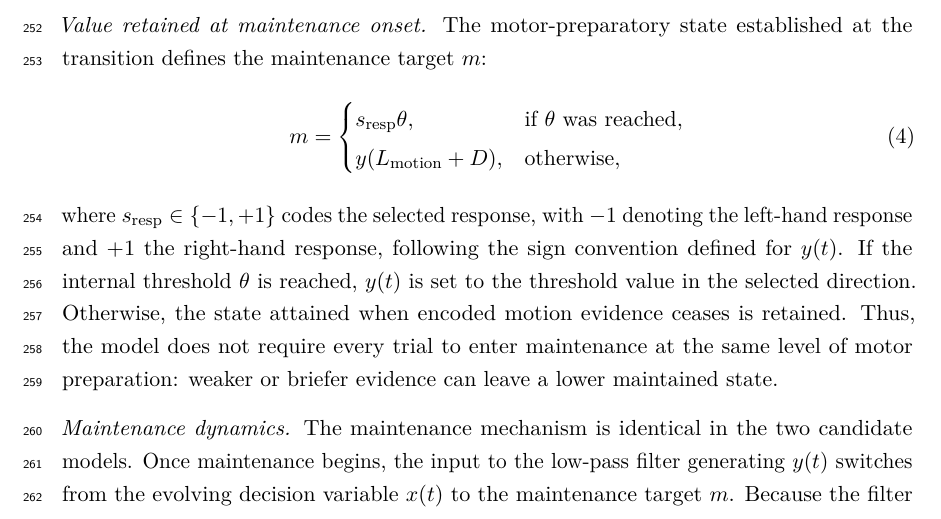
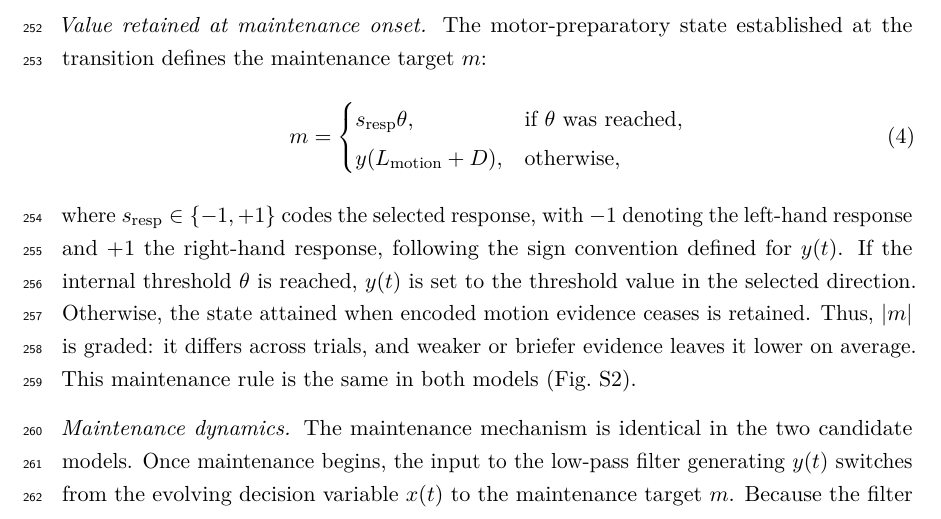
Before and after one commit to thibault-gajdos/delay, a LaTeX document (manuscript/latex/delay.tex): part of page 7 of 55, cut so that both start at the same text. Compiled offline with pdfLaTeX.

Commit message:
delay.tex: Methods, conclusion of the maintenance-target definition stated in terms of |m|, with reference to Fig. S2
Co-Authored-By: Claude Opus 5.5 <noreply@anthropic.com>
Claude-Session: https://claude.ai/code/session_01RY8xm1TW7BgWjo5wS6uJXh

```diff
--- a/manuscript/latex/delay.tex
+++ b/manuscript/latex/delay.tex
@@ -179,7 +179,7 @@ The delayed-report extension specifies the locus and onset of maintenance, the m
 m = \begin{cases} s_{\mathrm{resp}}\theta, & \text{if } \theta \text{ was reached},\\ y(L_{\mathrm{motion}}+D), & \text{otherwise},\end{cases}
 \label{eq:m}
 \end{equation}
-where $s_{\mathrm{resp}}\in\{-1,+1\}$ codes the selected response, with $-1$ denoting the left-hand response and $+1$ the right-hand response, following the sign convention defined for $y(t)$. If the internal threshold $\theta$ is reached, $y(t)$ is set to the threshold value in the selected direction. Otherwise, the state attained when encoded motion evidence ceases is retained. Thus, the model does not require every trial to enter maintenance at the same level of motor preparation: weaker or briefer evidence can leave a lower maintained state.
+where $s_{\mathrm{resp}}\in\{-1,+1\}$ codes the selected response, with $-1$ denoting the left-hand response and $+1$ the right-hand response, following the sign convention defined for $y(t)$. If the internal threshold $\theta$ is reached, $y(t)$ is set to the threshold value in the selected direction. Otherwise, the state attained when encoded motion evidence ceases is retained. Thus, $|m|$ is graded: it differs across trials, and weaker or briefer evidence leaves it lower on average. This maintenance rule is the same in both models (Fig.~\ref{fig:graded}).
 
 \emph{Maintenance dynamics.} The maintenance mechanism is identical in the two candidate models. Once maintenance begins, the input to the low-pass filter generating $y(t)$ switches from the evolving decision variable $x(t)$ to the maintenance target $m$. Because the filter causes $y(t)$ to track its input, a constant input $m$ causes $y(t)$ to converge toward $m$ and remain there in the absence of noise. Such stable maintenance has a plausible neural basis in attractor dynamics, in which strong recurrent interactions can sustain a stable activity state after the external evidence driving the system is no longer present \parencite{wangDecisionMakingRecurrent2008}. At the same time, neural activity within such recurrent networks is intrinsically variable, making perfectly stationary maintenance at the single-trial level unlikely. To capture this variability without specifying its detailed circuit-level origin, we allowed the effective maintenance input to fluctuate around $m$. These fluctuations, denoted $\varepsilon(t)$, followed an Ornstein--Uhlenbeck process:
 \begin{equation}
```
